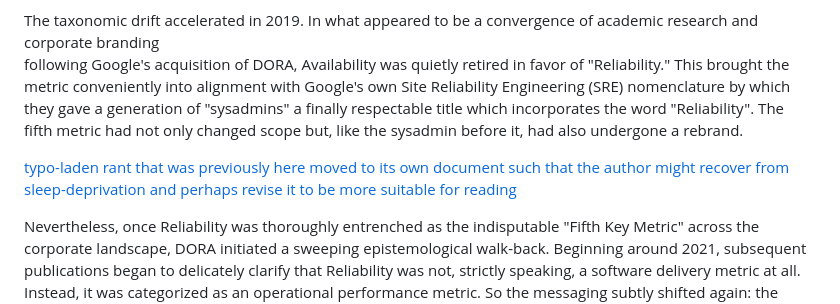
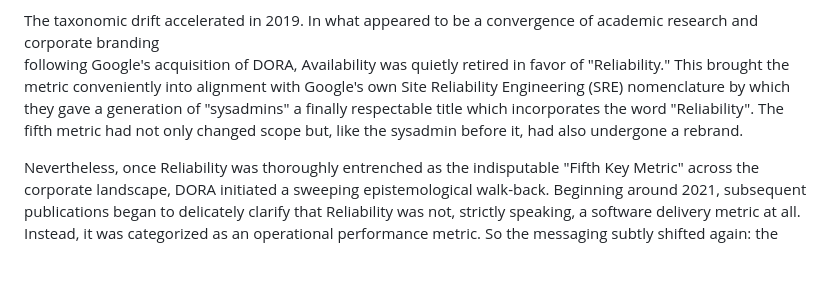
Before and after one commit to scottvr/GUM_of_Devops, a Markdown page: sigbovik2026/ERRATA.md, the part around the change. GitHub-like rendering; blank space fills up the shorter version.

Commit message:
Refactor ERRATA.md by relocating rant content
Moved a previous rant to a separate document for clarity.

```diff
--- a/sigbovik2026/ERRATA.md
+++ b/sigbovik2026/ERRATA.md
@@ -26,9 +26,6 @@ conveniently into alignment with Google's own Site Reliability Engineering (SRE)
 of "sysadmins" a finally respectable title which incorporates the word "Reliability". The fifth metric had not only changed
 scope but, like the sysadmin before it, had also undergone a rebrand.
 
-[typo-laden rant that was previously here moved to its own document such that the author might recover from sleep-deprivation and
-perhaps revise it to be more suitable for reading](rant-wasidrunkorsomething.md)
-
 Nevertheless, once Reliability was thoroughly entrenched as the indisputable "Fifth Key Metric" across the corporate landscape, DORA
 initiated a sweeping epistemological walk-back.  Beginning around 2021, subsequent publications began to delicately clarify that
 Reliability was not, strictly speaking, a software delivery metric at all. Instead, it was categorized as an operational performance
```
